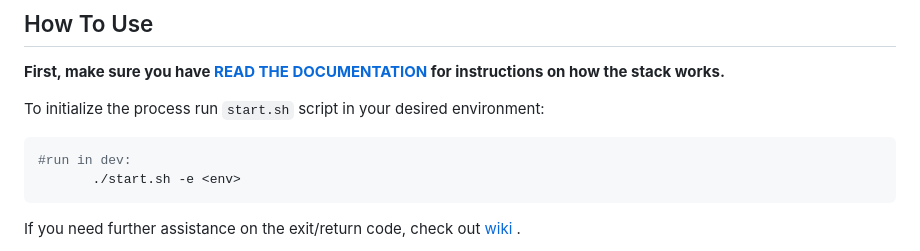
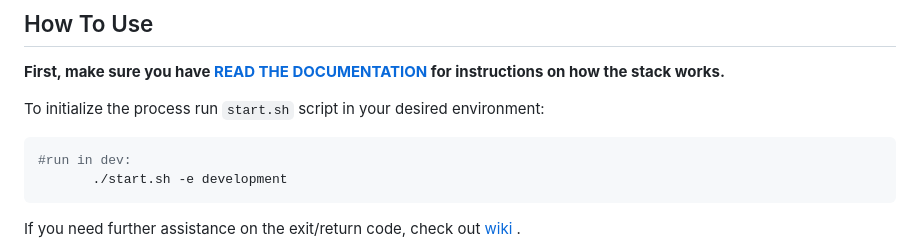
Before and after one commit to devopshobbies/boundary-vault-stack, a Markdown page: README.md, the part around the change printed below. GitHub-like rendering.

````diff
--- a/README.md
+++ b/README.md
@@ -10,7 +10,7 @@ By providing a comprehensive and hands-on experience in Infrastructure as Code (
  To initialize the process run `start.sh` script in your desired environment:
  ```bash
  #run in dev:
-        ./start.sh -e <env>
+        ./start.sh -e development
  ```
  If you need further assistance on the exit/return code, check out [ wiki ](./artifacts/wiki.md).
 
````
Also changed, not shown: other parts of README.md (+1 -1 lines).
